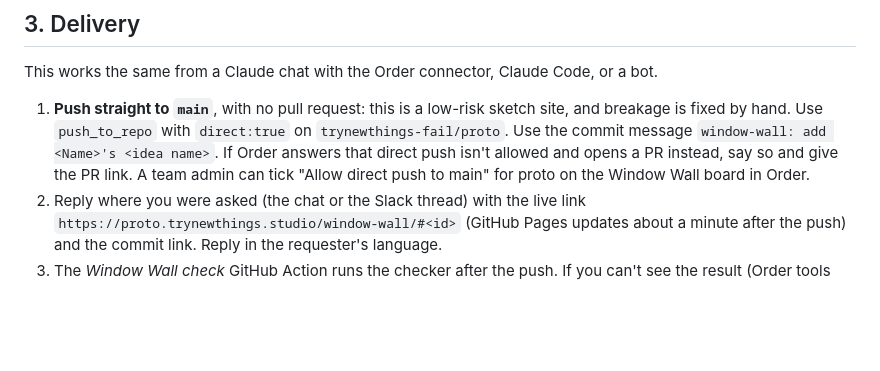
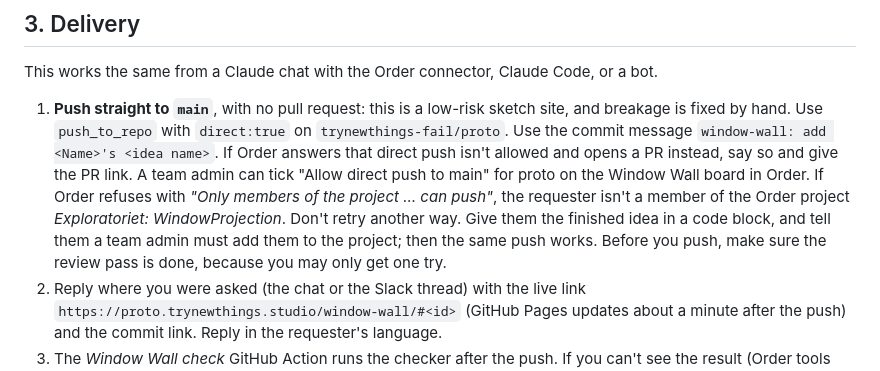
Before and after one commit to trynewthings-fail/proto, a Markdown page: window-wall/CLAUDE.md, the part around the change. Rendered like a GitHub page; blank space fills up the shorter version.

Commit message:
Window Wall: explain Order's project-membership rule for pushes
Order only lets team admins and members of the project the repo's board
belongs to push. Tell the requester how to get access instead of retrying.

Co-Authored-By: Claude Opus 5.5 <noreply@anthropic.com>

```diff
--- a/window-wall/CLAUDE.md
+++ b/window-wall/CLAUDE.md
@@ -42,6 +42,7 @@ These run on people's Claude subscriptions, so spend what it takes to make the i
 This works the same from a Claude chat with the Order connector, Claude Code, or a bot.
 
 1. **Push straight to `main`**, with no pull request: this is a low-risk sketch site, and breakage is fixed by hand. Use `push_to_repo` with `direct:true` on `trynewthings-fail/proto`. Use the commit message `window-wall: add <Name>'s <idea name>`. If Order answers that direct push isn't allowed and opens a PR instead, say so and give the PR link. A team admin can tick "Allow direct push to main" for proto on the Window Wall board in Order.
+   If Order refuses with *"Only members of the project … can push"*, the requester isn't a member of the Order project *Exploratoriet: WindowProjection*. Don't retry another way. Give them the finished idea in a code block, and tell them a team admin must add them to the project; then the same push works. Before you push, make sure the review pass is done, because you may only get one try.
 2. Reply where you were asked (the chat or the Slack thread) with the live link `https://proto.trynewthings.studio/window-wall/#<id>` (GitHub Pages updates about a minute after the push) and the commit link. Reply in the requester's language.
 3. The *Window Wall check* GitHub Action runs the checker after the push. If you can't see the result (Order tools can't), ask the requester to open the link. If the idea shows "Idea crashed", they paste the message back and you push one fix.
 
```
